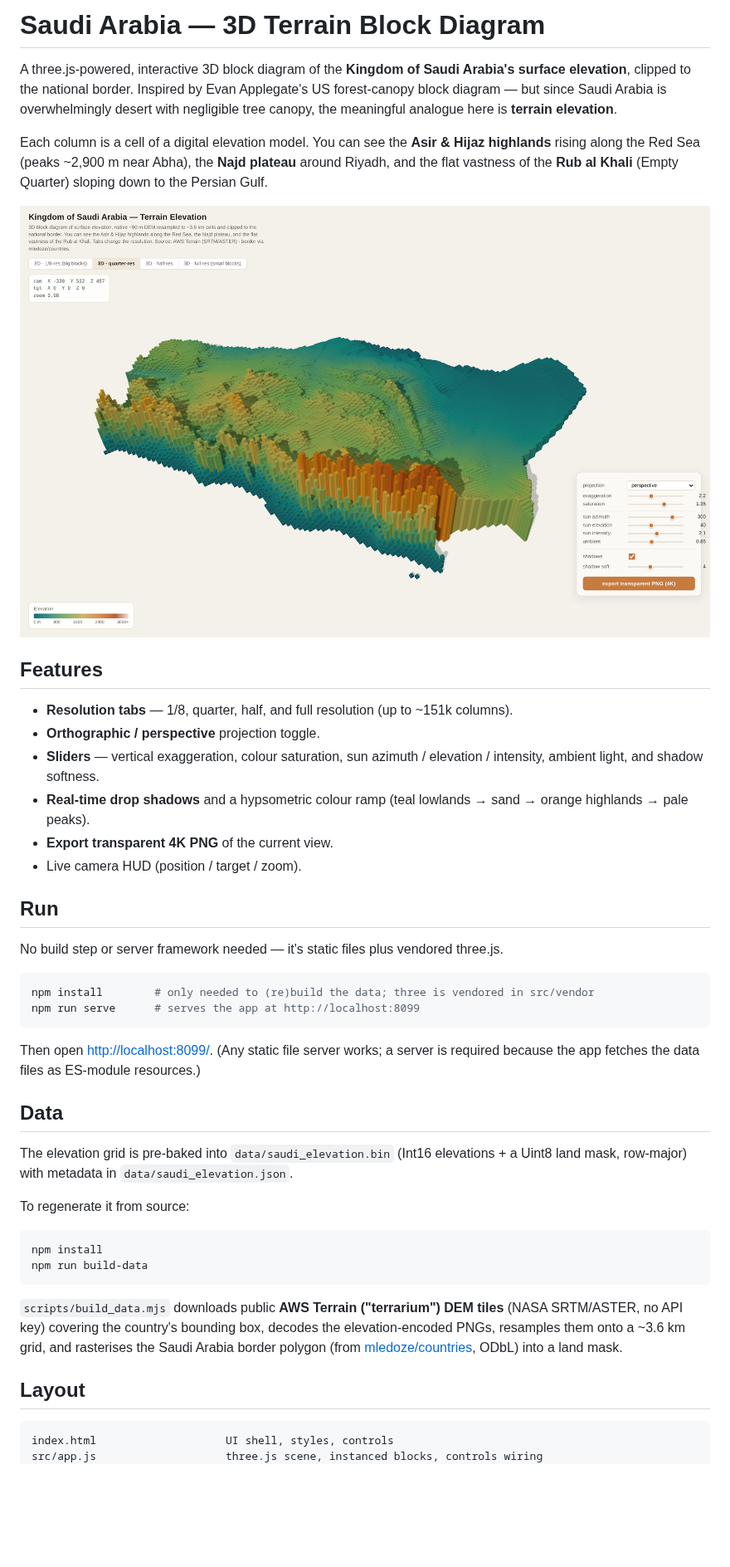
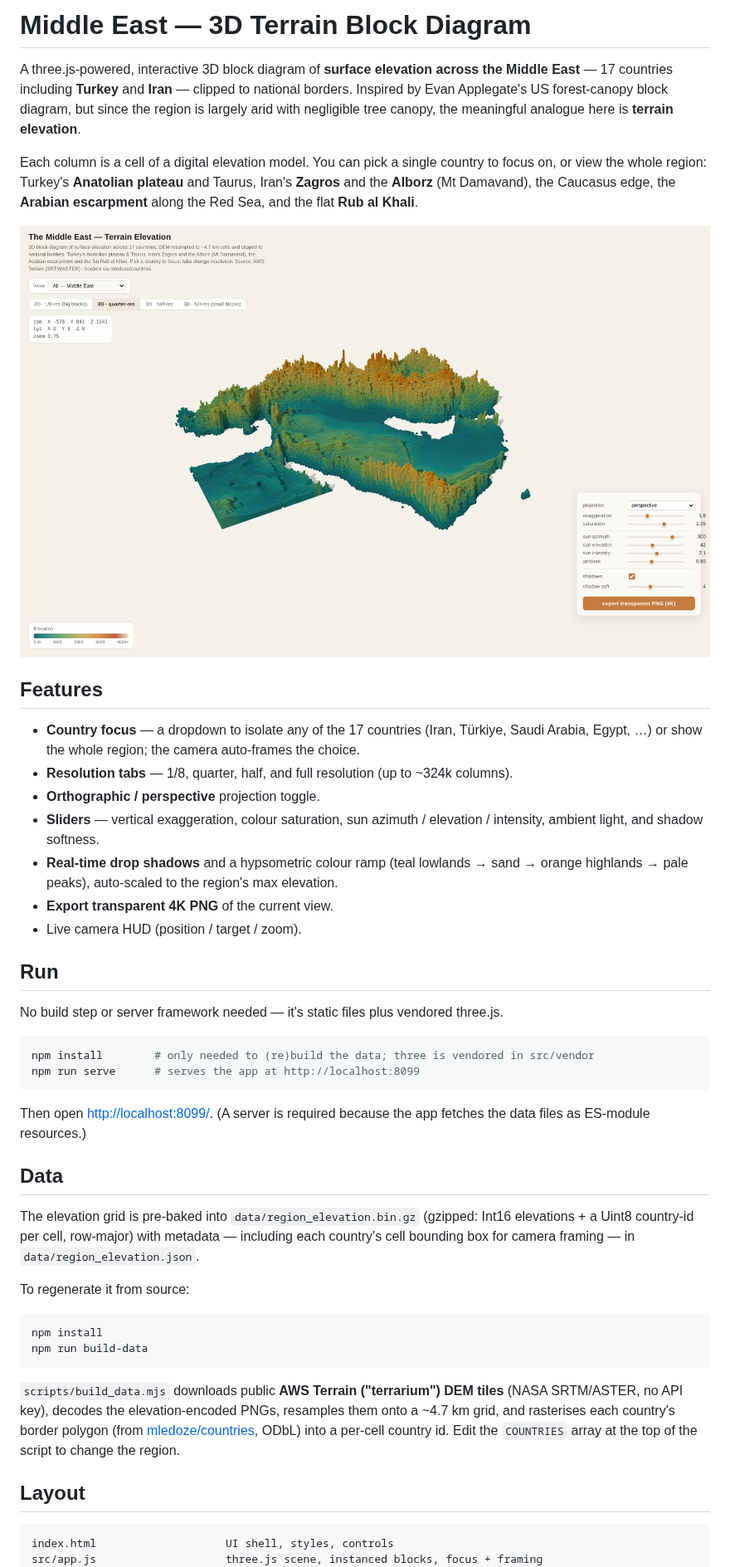
Before and after one commit to amnyqb/GIT-Hub, a Markdown page: README.md, the part around one of its changes. Shown at 83% size. GitHub-like rendering; pictures changed too: docs/preview.png; blank space fills up the shorter version.

````diff
--- a/README.md
+++ b/README.md
@@ -1,25 +1,28 @@
-# Saudi Arabia — 3D Terrain Block Diagram
+# Middle East — 3D Terrain Block Diagram
 
-A three.js-powered, interactive 3D block diagram of the **Kingdom of Saudi Arabia's
-surface elevation**, clipped to the national border. Inspired by Evan Applegate's
-US forest-canopy block diagram — but since Saudi Arabia is overwhelmingly desert
-with negligible tree canopy, the meaningful analogue here is **terrain elevation**.
+A three.js-powered, interactive 3D block diagram of **surface elevation across the
+Middle East** — 17 countries including **Turkey** and **Iran** — clipped to national
+borders. Inspired by Evan Applegate's US forest-canopy block diagram, but since the
+region is largely arid with negligible tree canopy, the meaningful analogue here is
+**terrain elevation**.
 
-Each column is a cell of a digital elevation model. You can see the **Asir & Hijaz
-highlands** rising along the Red Sea (peaks ~2,900 m near Abha), the **Najd plateau**
-around Riyadh, and the flat vastness of the **Rub al Khali** (Empty Quarter) sloping
-down to the Persian Gulf.
+Each column is a cell of a digital elevation model. You can pick a single country to
+focus on, or view the whole region: Turkey's **Anatolian plateau** and Taurus, Iran's
+**Zagros** and the **Alborz** (Mt Damavand), the Caucasus edge, the **Arabian
+escarpment** along the Red Sea, and the flat **Rub al Khali**.
 
 ![preview](docs/preview.png)
 
 ## Features
 
-- **Resolution tabs** — 1/8, quarter, half, and full resolution (up to ~151k columns).
+- **Country focus** — a dropdown to isolate any of the 17 countries (Iran, Türkiye,
+  Saudi Arabia, Egypt, …) or show the whole region; the camera auto-frames the choice.
+- **Resolution tabs** — 1/8, quarter, half, and full resolution (up to ~324k columns).
 - **Orthographic / perspective** projection toggle.
 - **Sliders** — vertical exaggeration, colour saturation, sun azimuth / elevation /
   intensity, ambient light, and shadow softness.
 - **Real-time drop shadows** and a hypsometric colour ramp (teal lowlands → sand →
-  orange highlands → pale peaks).
+  orange highlands → pale peaks), auto-scaled to the region's max elevation.
 - **Export transparent 4K PNG** of the current view.
 - Live camera HUD (position / target / zoom).
 
@@ -32,13 +35,14 @@ npm install        # only needed to (re)build the data; three is vendored in src
 npm run serve      # serves the app at http://localhost:8099
 ```
 
-Then open <http://localhost:8099/>. (Any static file server works; a server is
-required because the app fetches the data files as ES-module resources.)
+Then open <http://localhost:8099/>. (A server is required because the app fetches the
+data files as ES-module resources.)
 
 ## Data
 
-The elevation grid is pre-baked into `data/saudi_elevation.bin` (Int16 elevations +
-a Uint8 land mask, row-major) with metadata in `data/saudi_elevation.json`.
+The elevation grid is pre-baked into `data/region_elevation.bin.gz` (gzipped: Int16
+elevations + a Uint8 country-id per cell, row-major) with metadata — including each
+country's cell bounding box for camera framing — in `data/region_elevation.json`.
 
 To regenerate it from source:
 
@@ -48,14 +52,14 @@ npm run build-data
 ```
 
 `scripts/build_data.mjs` downloads public **AWS Terrain ("terrarium") DEM tiles**
-(NASA SRTM/ASTER, no API key) covering the country's bounding box, decodes the
-elevation-encoded PNGs, resamples them onto a ~3.6 km grid, and rasterises the
-Saudi Arabia border polygon (from
-[mledoze/countries](https://github.com/mledoze/countries), ODbL) into a land mask.
+(NASA SRTM/ASTER, no API key), decodes the elevation-encoded PNGs, resamples them
+onto a ~4.7 km grid, and rasterises each country's border polygon (from
+[mledoze/countries](https://github.com/mledoze/countries), ODbL) into a per-cell
+country id. Edit the `COUNTRIES` array at the top of the script to change the region.
 
 ## Layout
 
 ```
 index.html                    UI shell, styles, controls
-src/app.js                    three.js scene, instanced blocks, controls wiring
+src/app.js                    three.js scene, instanced blocks, focus + framing
 src/vendor/                   vendored three.js + OrbitControls (no CDN needed)
````
Also changed, not shown: other parts of README.md (+2 -2 lines), 10 other files.
